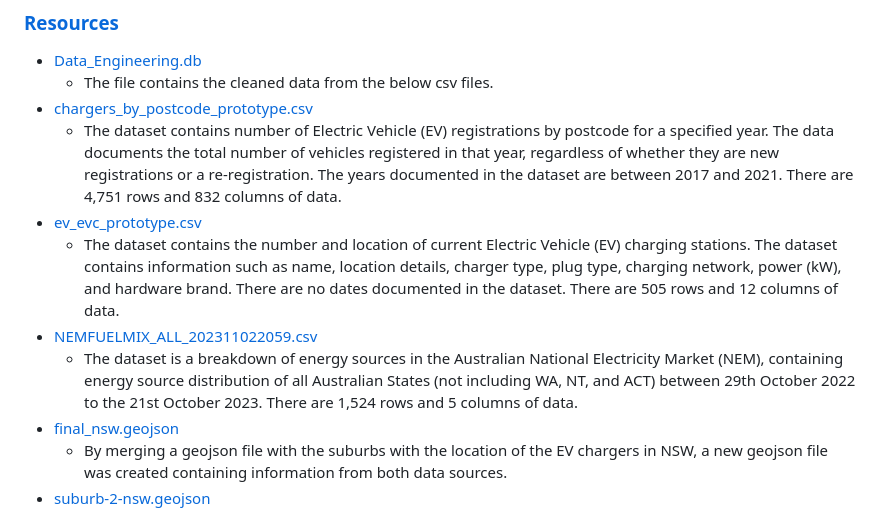
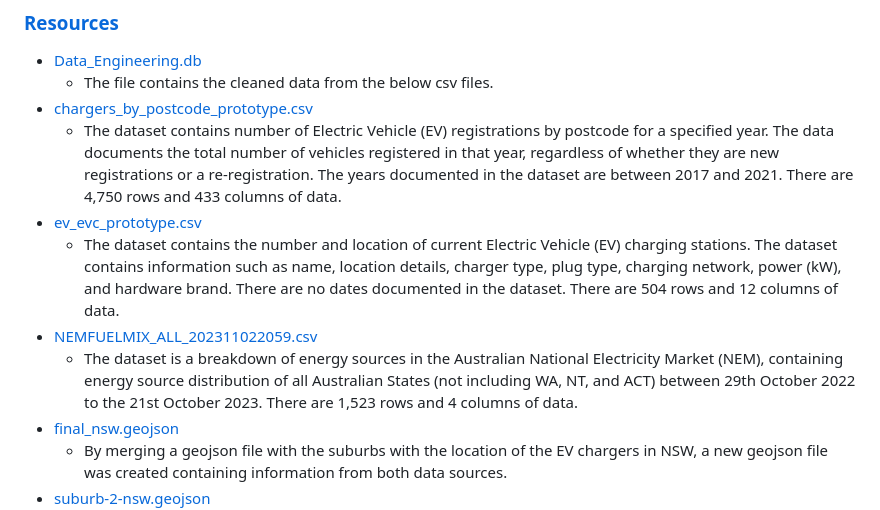
Before and after one commit to JulianRavelo/project-3, a Markdown page: README.md, the part around the change. Drawn GitHub-style.

```diff
--- a/README.md
+++ b/README.md
@@ -47,11 +47,11 @@ All links in this section take you directly to the file in the repository.
 - [Data_Engineering.db](Resources/Data_Engineering.db)
     - The file contains the cleaned data from the below csv files.
 - [chargers_by_postcode_prototype.csv](Resources/chargers_by_postcode_prototype.csv)
-    - The dataset contains number of Electric Vehicle (EV) registrations by postcode for a specified year. The data documents the total number of vehicles registered in that year, regardless of whether they are new registrations or a re-registration. The years documented in the dataset are between 2017 and 2021. There are 4,751 rows and 832 columns of data.
+    - The dataset contains number of Electric Vehicle (EV) registrations by postcode for a specified year. The data documents the total number of vehicles registered in that year, regardless of whether they are new registrations or a re-registration. The years documented in the dataset are between 2017 and 2021. There are 4,750 rows and 433 columns of data.
 - [ev_evc_prototype.csv](Resources/ev_evc_prototype.csv)
-    - The dataset contains the number and location of current Electric Vehicle (EV) charging stations. The dataset contains information such as name, location details, charger type, plug type, charging network, power (kW), and hardware brand. There are no dates documented in the dataset. There are 505 rows and 12 columns of data.
+    - The dataset contains the number and location of current Electric Vehicle (EV) charging stations. The dataset contains information such as name, location details, charger type, plug type, charging network, power (kW), and hardware brand. There are no dates documented in the dataset. There are 504 rows and 12 columns of data.
 - [NEMFUELMIX_ALL_202311022059.csv](Resources/NEMFUELMIX_ALL_202311022059.csv)
-    - The dataset is a breakdown of energy sources in the Australian National Electricity Market (NEM), containing energy source distribution of all Australian States (not including WA, NT, and ACT) between 29th October 2022 to the 21st October 2023. There are 1,524 rows and 5 columns of data.
+    - The dataset is a breakdown of energy sources in the Australian National Electricity Market (NEM), containing energy source distribution of all Australian States (not including WA, NT, and ACT) between 29th October 2022 to the 21st October 2023. There are 1,523 rows and 4 columns of data.
 - [final_nsw.geojson](Resources/final_nsw.geojson)
     - By merging a geojson file with the suburbs with the location of the EV chargers in NSW, a new geojson file was created containing information from both data sources.
 - [suburb-2-nsw.geojson](Resources/suburb-2-nsw.geojson)
```
